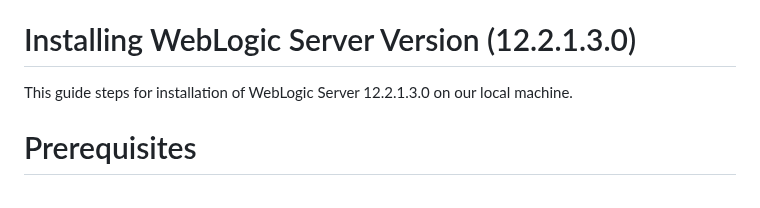
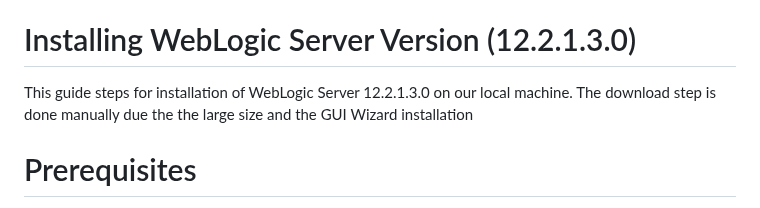
Before and after one commit to aomarabdelaziz/ISFP-task-doc, a Markdown page: README.md, the part around the change. Rendered like a GitHub page; folded sections open.

Commit message:
Edit REAMDE.md

```diff
--- a/README.md
+++ b/README.md
@@ -658,7 +658,8 @@ Ensure the following prerequisites are met before running the playbook:
 
 # Installing WebLogic Server Version (12.2.1.3.0)
 
-This guide steps for installation of WebLogic Server 12.2.1.3.0 on our local machine.
+This guide steps for installation of WebLogic Server 12.2.1.3.0 on our local machine. The download step is done manually due the the large size
+and the GUI Wizard installation
 
 # Prerequisites
 
```
